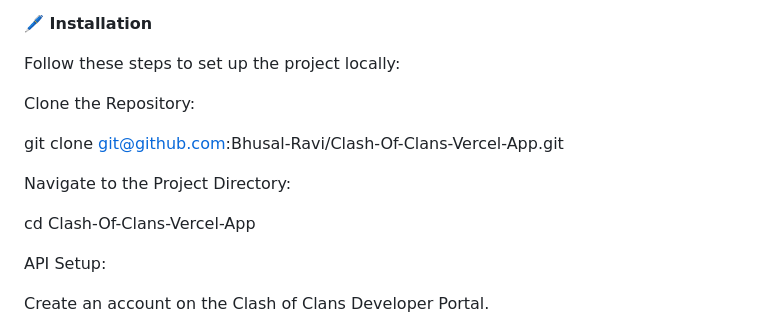
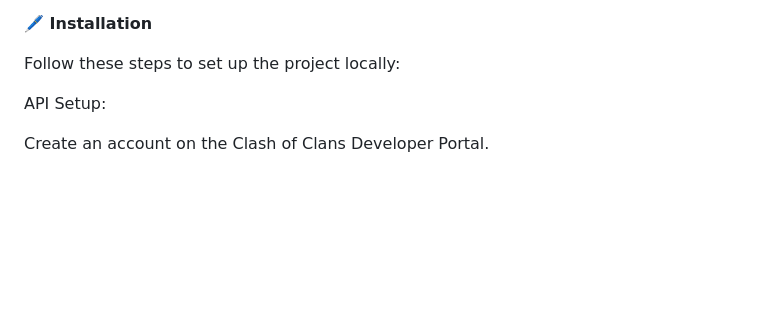
Before and after one commit to Bhusal-Ravi/Clash-Of-Clans-Fetch-Player-Data, a Markdown page: README.md, the part around the change. GitHub-like rendering; blank space fills up the shorter version.

```diff
--- a/README.md
+++ b/README.md
@@ -53,14 +53,6 @@ Display Stats: All available player information is displayed on the website in a
 🖊️<b>  Installation </b>
 
 Follow these steps to set up the project locally:
-
-Clone the Repository:
-
-git clone git@github.com:Bhusal-Ravi/Clash-Of-Clans-Vercel-App.git
-
-Navigate to the Project Directory:
-
-cd Clash-Of-Clans-Vercel-App
 
 
 API Setup:
```
